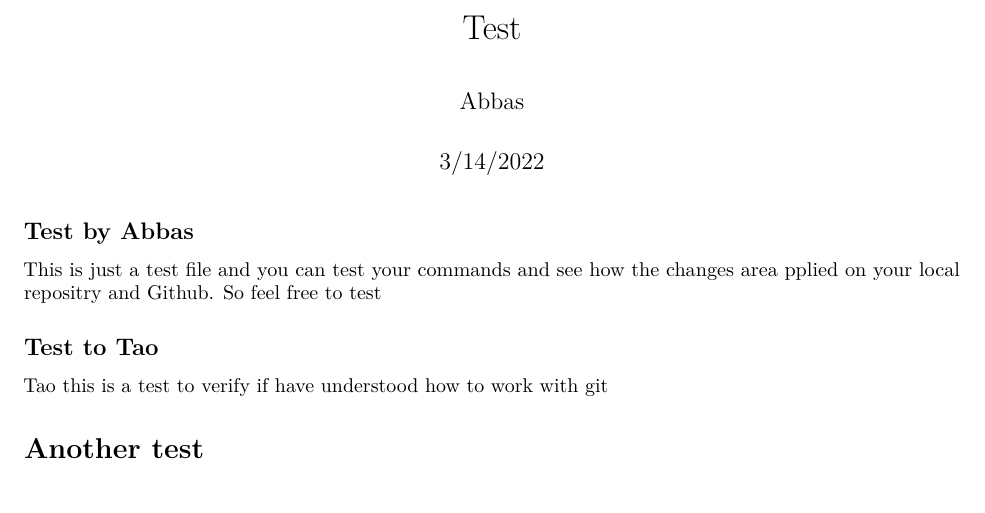
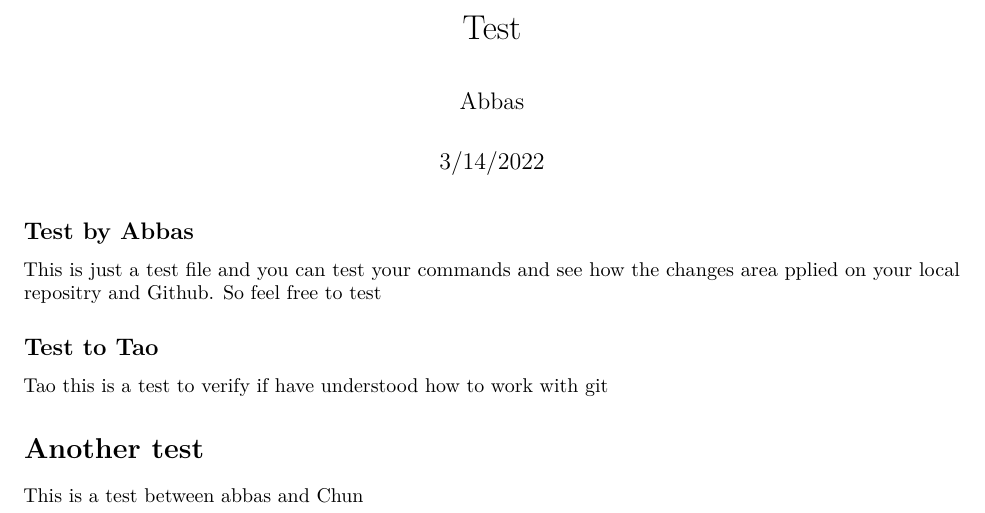
Before and after one commit to abbasatashdehghan/DAS2022-Group_01, an R Markdown document (test.RMD): part of the page, cut so that both start at the same text. Rendered offline with R 4.5, knitr and Pandoc, then LaTeX, with nearby package versions.

Commit message:
This is just a tets between abbas and chun to know how github works

```diff
--- a/test.RMD
+++ b/test.RMD
@@ -17,3 +17,4 @@ area pplied on your local repositry and Github. So feel free to test
 Tao this is a test to verify if have understood how to work with git
 
 # Another test
+This is a test between abbas and Chun
```
